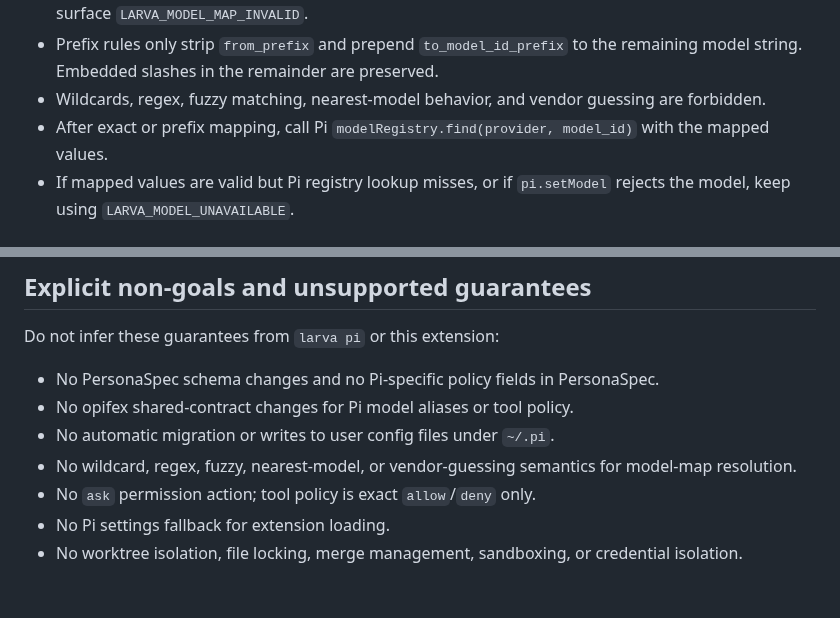
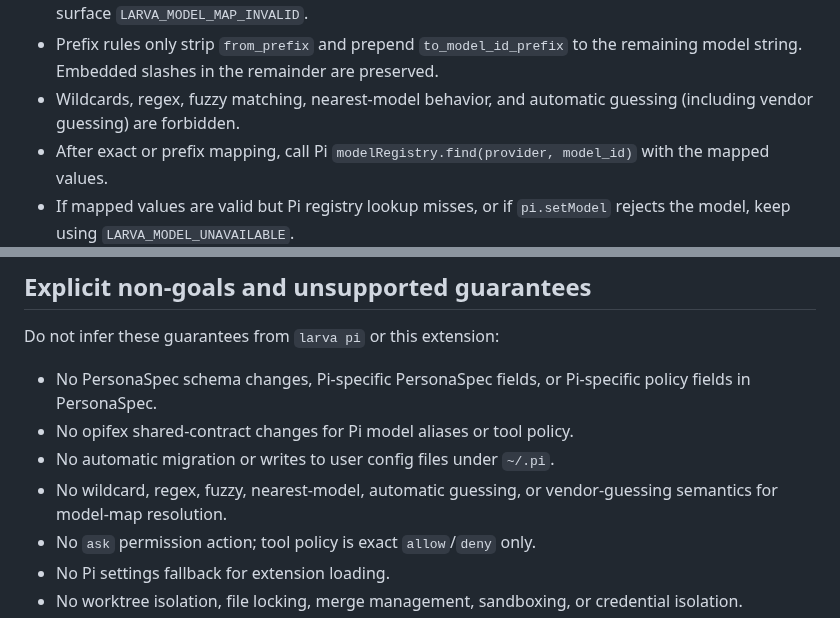
Before and after one commit to Tefx/larva, a Markdown page: contrib/pi-extension/README.md, 2 parts joined by grey strips. Rendered like a GitHub page; blank space fills up the shorter version.

Commit message:
[vectl] step-pi-adapter-local-model-map-config-2026-06-01.docs completed

```diff
--- a/contrib/pi-extension/README.md
+++ b/contrib/pi-extension/README.md
@@ -66,8 +66,8 @@ Resolution rules:
   invalid and must surface `LARVA_MODEL_MAP_INVALID`.
 - Prefix rules only strip `from_prefix` and prepend `to_model_id_prefix` to the
   remaining model string. Embedded slashes in the remainder are preserved.
-- Wildcards, regex, fuzzy matching, nearest-model behavior, and vendor guessing
-  are forbidden.
+- Wildcards, regex, fuzzy matching, nearest-model behavior, and automatic guessing
+  (including vendor guessing) are forbidden.
 - After exact or prefix mapping, call Pi
   `modelRegistry.find(provider, model_id)` with the mapped values.
 - If mapped values are valid but Pi registry lookup misses, or if `pi.setModel`
@@ -324,11 +324,12 @@ child completes during the grace period, the normal success result is returned.
 
 Do not infer these guarantees from `larva pi` or this extension:
 
-- No PersonaSpec schema changes and no Pi-specific policy fields in PersonaSpec.
+- No PersonaSpec schema changes, Pi-specific PersonaSpec fields, or Pi-specific
+  policy fields in PersonaSpec.
 - No opifex shared-contract changes for Pi model aliases or tool policy.
 - No automatic migration or writes to user config files under `~/.pi`.
-- No wildcard, regex, fuzzy, nearest-model, or vendor-guessing semantics for
-  model-map resolution.
+- No wildcard, regex, fuzzy, nearest-model, automatic guessing, or
+  vendor-guessing semantics for model-map resolution.
 - No `ask` permission action; tool policy is exact `allow`/`deny` only.
 - No Pi settings fallback for extension loading.
 - No worktree isolation, file locking, merge management, sandboxing, or credential
```
Also changed, not shown: design/pi-coding-agent-integration.md (+6 -5 lines).
